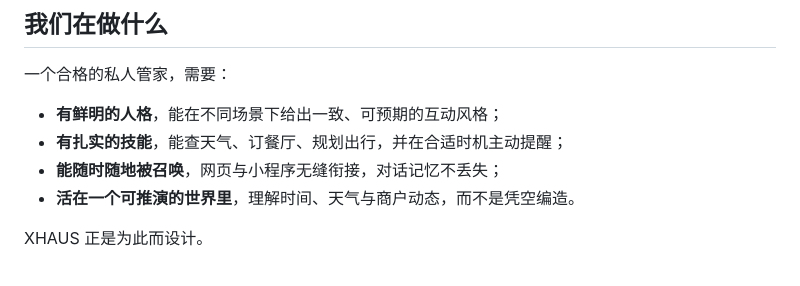
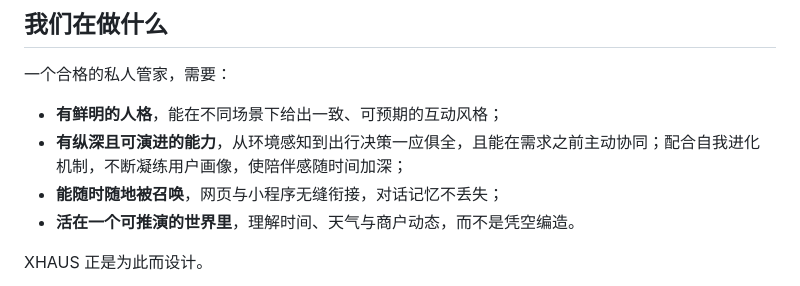
Before and after one commit to Sorcerer-Zhao/XHAUS-Project, a Markdown page: README.md, the part around the change. GitHub-like rendering.

Commit message:
Refine README copy on evolving skills and user profiling
Update the capabilities bullet to emphasize proactive coordination and deepening companionship over time.

Co-authored-by: Cursor <cursoragent@cursor.com>

```diff
--- a/README.md
+++ b/README.md
@@ -11,7 +11,7 @@ XHAUS（eXtended Home Agent Unified System）围绕「管家」这一核心角
 一个合格的私人管家，需要：
 
 - **有鲜明的人格**，能在不同场景下给出一致、可预期的互动风格；
-- **有扎实的技能**，能查天气、订餐厅、规划出行，并在合适时机主动提醒；
+- **有纵深且可演进的能力**，从环境感知到出行决策一应俱全，且能在需求之前主动协同；配合自我进化机制，不断凝练用户画像，使陪伴感随时间加深；
 - **能随时随地被召唤**，网页与小程序无缝衔接，对话记忆不丢失；
 - **活在一个可推演的世界里**，理解时间、天气与商户动态，而不是凭空编造。
 
```
